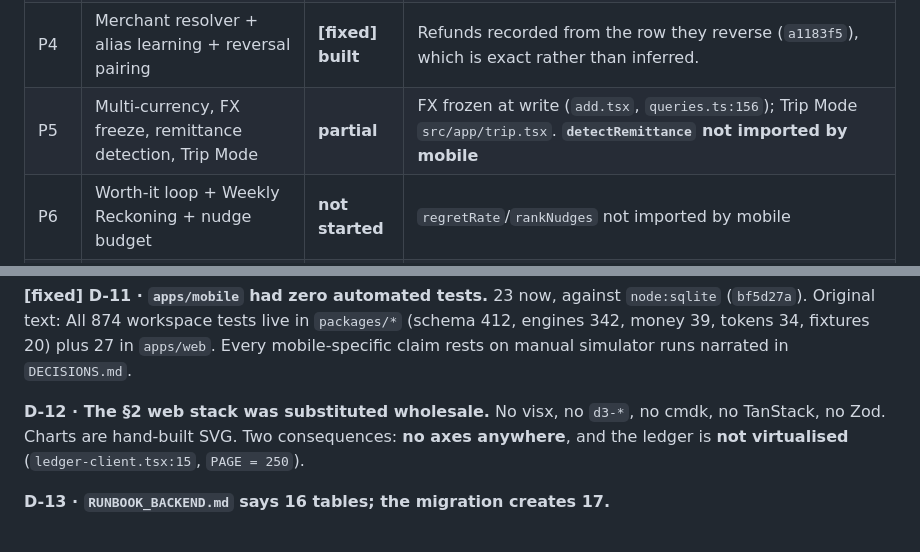
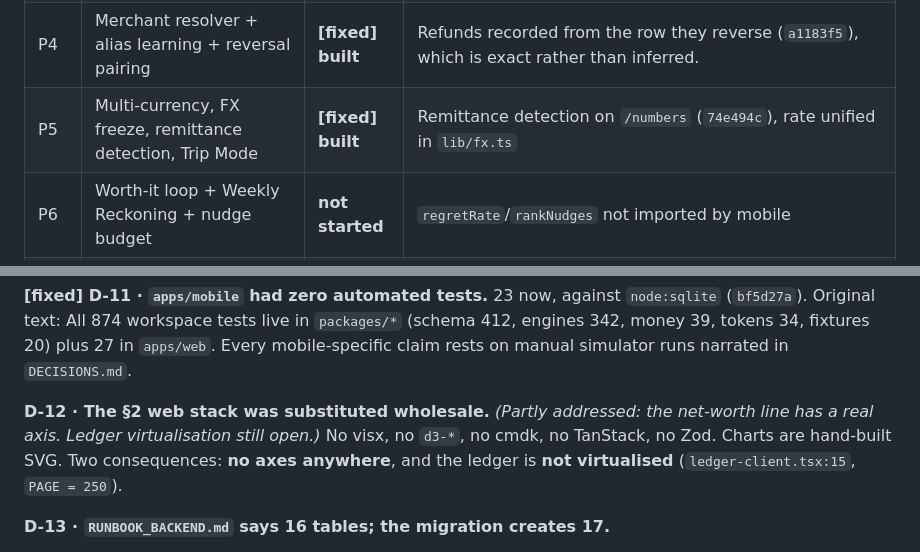
Before and after one commit to krish2105/raseed, a Markdown page: docs/AUDIT.md, 2 parts joined by grey strips. Rendered like a GitHub page.

```diff
--- a/docs/AUDIT.md
+++ b/docs/AUDIT.md
@@ -52,7 +52,7 @@ R-3).
 | P2 | Safe-to-Spend + Day Dial | **[fixed] built** | Engine `safeToSpend.test.ts` (14 cases), `components/DayDial.tsx`. Was **partial**: five of six inputs were literals and two screens disagreed about committed bills. Fixed in `57ef305` — balance derived via `liquidBalanceMinor()`, commitments unified in `src/lib/commitments.ts` |
 | P3 | Capture router rules→alias→LLM, confirm sheet, `capture_log`, golden set ≥0.90 | **not started** | No router, no LLM. `capture_log` is declared (`contract.ts:271`) and created on device but **never read or written**. No eval harness or golden set exists anywhere — a find for `*/eval/*` and `*golden*` returns only CocoaPods headers |
 | P4 | Merchant resolver + alias learning + reversal pairing | **[fixed] built** | Refunds recorded from the row they reverse (`a1183f5`), which is exact rather than inferred. | `resolveMerchant`/`learnAlias` (`queries.ts:314`, `:346`) are on the real write path at `insertTransaction` (`:159`). **Reversal pairing absent** — `pairReversals` never imported; `reversal_of_id` written NULL unconditionally (`:166-168`) |
-| P5 | Multi-currency, FX freeze, remittance detection, Trip Mode | **partial** | FX frozen at write (`add.tsx`, `queries.ts:156`); Trip Mode `src/app/trip.tsx`. **`detectRemittance` not imported by mobile** |
+| P5 | Multi-currency, FX freeze, remittance detection, Trip Mode | **[fixed] built** | Remittance detection on `/numbers` (`74e494c`), rate unified in `lib/fx.ts` |
 | P6 | Worth-it loop + Weekly Reckoning + nudge budget | **not started** | `regretRate`/`rankNudges` not imported by mobile |
 | P7 | Splits, Ledger Link, cash reconciliation | **partial** | `src/app/split.tsx` + `engines/domain/settle.ts`; `WalletCount.tsx` + `reconcileCash`. **Ledger Link does not exist** — only a nullable `share_link_id` column whose single writer hardcodes NULL (`queries.ts:411-413`) |
 | P8 | Voice capture + receipt OCR | **partial** | `src/app/receipt.tsx` (Apple Vision), `engines/domain/parseReceipt.ts`. **Voice capture not built** — no microphone permission, no STT dependency |
@@ -168,7 +168,7 @@ is a hand-rolled `useSyncExternalStore`; the DB is plain op-sqlite.
 (schema 412, engines 342, money 39, tokens 34, fixtures 20) plus 27 in `apps/web`. Every
 mobile-specific claim rests on manual simulator runs narrated in `DECISIONS.md`.
 
-**D-12 · The §2 web stack was substituted wholesale.** No visx, no `d3-*`, no cmdk, no TanStack,
+**D-12 · The §2 web stack was substituted wholesale.** *(Partly addressed: the net-worth line has a real axis. Ledger virtualisation still open.)* No visx, no `d3-*`, no cmdk, no TanStack,
 no Zod. Charts are hand-built SVG. Two consequences: **no axes anywhere**, and the ledger is
 **not virtualised** (`ledger-client.tsx:15`, `PAGE = 250`).
 
```
Also changed, not shown: docs/DECISIONS.md (+27 -0 lines), docs/PROGRESS.md (+1 -1 lines).
